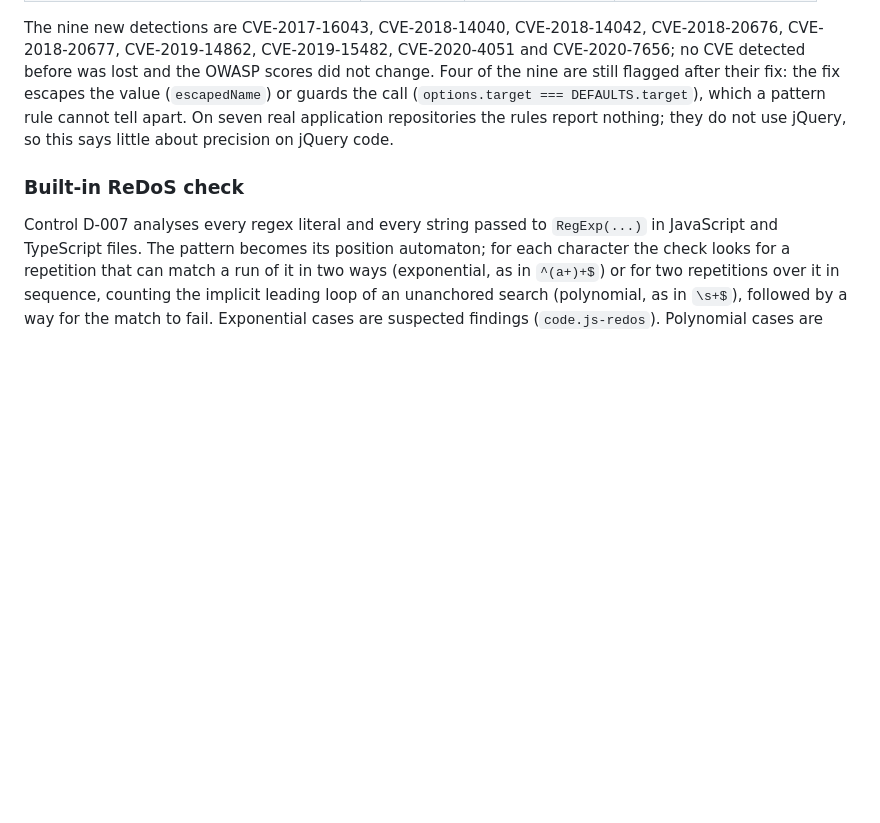
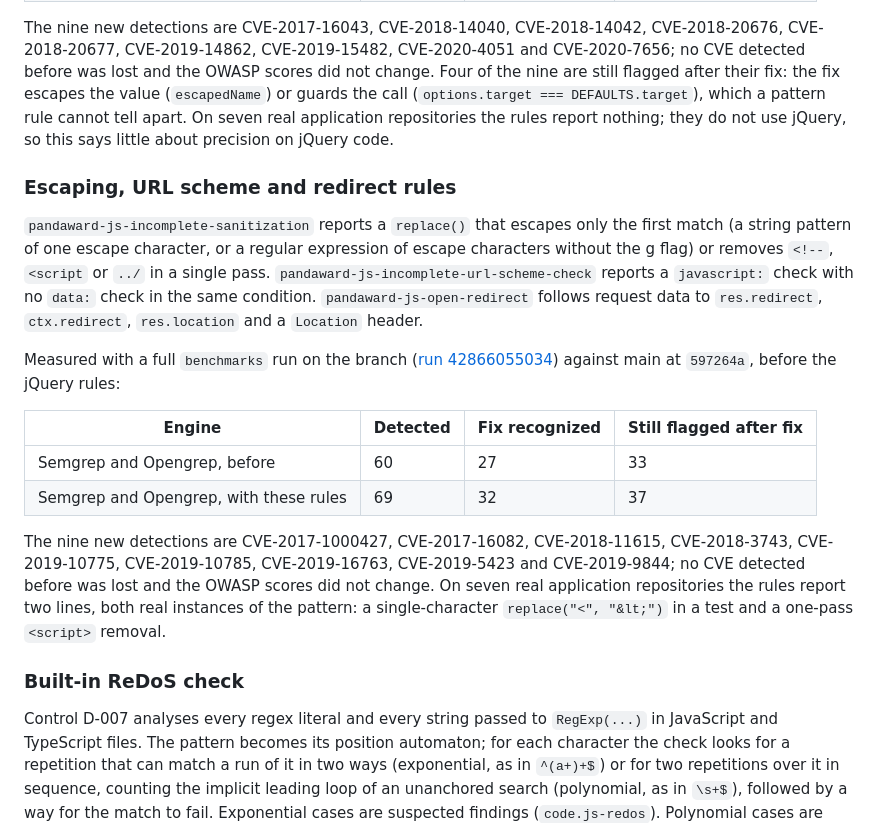
Before and after one commit to ratomirjovanovic/pandaward, a Markdown page: docs/BENCHMARKS.md, the part around the change. GitHub-like rendering; blank space fills up the shorter version.

Commit message:
Document the escaping, URL scheme and redirect rules
A full benchmarks run on this branch detects 9 more CVEs and recognizes
5 more fixes with Semgrep and Opengrep, with no CVE lost and the OWASP
scores unchanged.

```diff
--- a/docs/BENCHMARKS.md
+++ b/docs/BENCHMARKS.md
@@ -231,6 +231,19 @@ Measured with a full `benchmarks` run on the branch ([run 42848842483](https://g
 
 The nine new detections are CVE-2017-16043, CVE-2018-14040, CVE-2018-14042, CVE-2018-20676, CVE-2018-20677, CVE-2019-14862, CVE-2019-15482, CVE-2020-4051 and CVE-2020-7656; no CVE detected before was lost and the OWASP scores did not change. Four of the nine are still flagged after their fix: the fix escapes the value (`escapedName`) or guards the call (`options.target === DEFAULTS.target`), which a pattern rule cannot tell apart. On seven real application repositories the rules report nothing; they do not use jQuery, so this says little about precision on jQuery code.
 
+### Escaping, URL scheme and redirect rules
+
+`pandaward-js-incomplete-sanitization` reports a `replace()` that escapes only the first match (a string pattern of one escape character, or a regular expression of escape characters without the g flag) or removes `<!--`, `<script` or `../` in a single pass. `pandaward-js-incomplete-url-scheme-check` reports a `javascript:` check with no `data:` check in the same condition. `pandaward-js-open-redirect` follows request data to `res.redirect`, `ctx.redirect`, `res.location` and a `Location` header.
+
+Measured with a full `benchmarks` run on the branch ([run 42866055034](https://github.com/ratomirjovanovic/pandaward/actions/runs/42866055034)) against main at `597264a`, before the jQuery rules:
+
+| Engine | Detected | Fix recognized | Still flagged after fix |
+|---|---|---|---|
+| Semgrep and Opengrep, before | 60 | 27 | 33 |
+| Semgrep and Opengrep, with these rules | 69 | 32 | 37 |
+
+The nine new detections are CVE-2017-1000427, CVE-2017-16082, CVE-2018-11615, CVE-2018-3743, CVE-2019-10775, CVE-2019-10785, CVE-2019-16763, CVE-2019-5423 and CVE-2019-9844; no CVE detected before was lost and the OWASP scores did not change. On seven real application repositories the rules report two lines, both real instances of the pattern: a single-character `replace("<", "&lt;")` in a test and a one-pass `<script>` removal.
+
 ### Built-in ReDoS check
 
 Control D-007 analyses every regex literal and every string passed to `RegExp(...)` in JavaScript and TypeScript files. The pattern becomes its position automaton; for each character the check looks for a repetition that can match a run of it in two ways (exponential, as in `^(a+)+$`) or for two repetitions over it in sequence, counting the implicit leading loop of an unanchored search (polynomial, as in `\s+$`), followed by a way for the match to fail. Exponential cases are suspected findings (`code.js-redos`). Polynomial cases are listed as info (`code.js-redos-polynomial`) and do not fail the control: they matter only when long input from outside reaches the pattern, which the check does not follow.
```
Also changed, not shown: CHANGELOG.md (+1 -1 lines).
